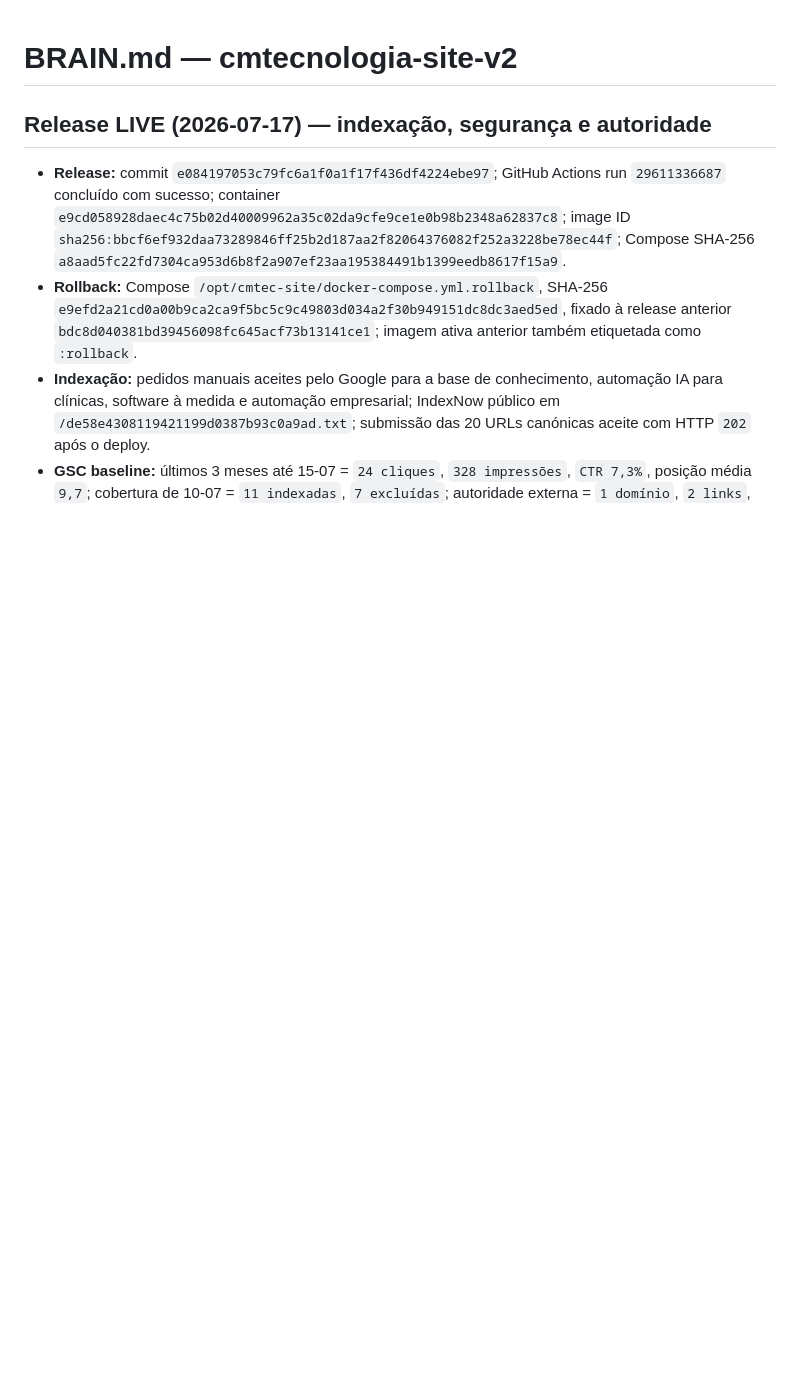
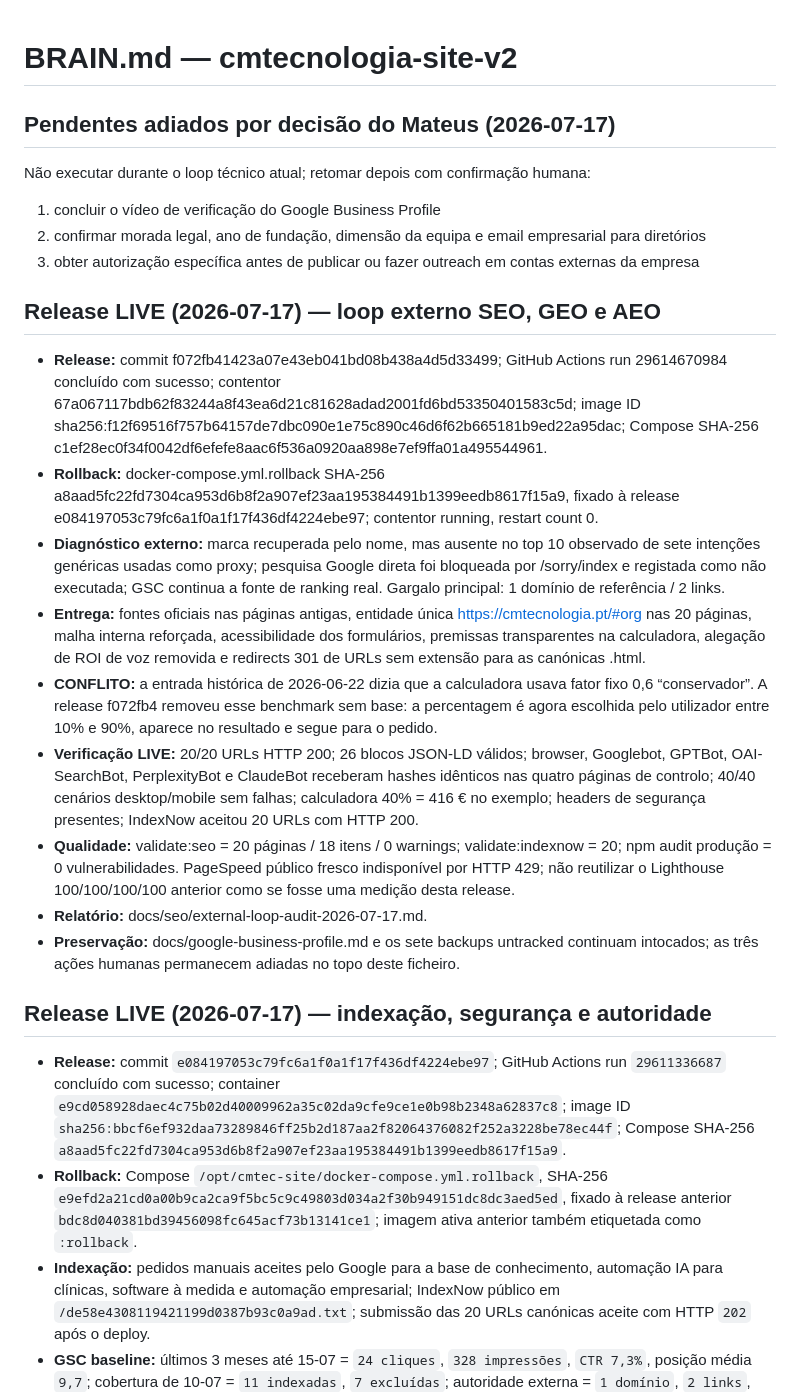
Before and after one commit to MateusJuni0/cmtecnologia-site-v2, a Markdown page: BRAIN.md, the part around the change. Drawn GitHub-style; blank space fills up the shorter version.

Commit message:
docs: record external SEO release evidence

```diff
--- a/BRAIN.md
+++ b/BRAIN.md
@@ -1,4 +1,24 @@
 # BRAIN.md — cmtecnologia-site-v2
+
+## Pendentes adiados por decisão do Mateus (2026-07-17)
+
+Não executar durante o loop técnico atual; retomar depois com confirmação humana:
+
+1. concluir o vídeo de verificação do Google Business Profile
+2. confirmar morada legal, ano de fundação, dimensão da equipa e email empresarial para diretórios
+3. obter autorização específica antes de publicar ou fazer outreach em contas externas da empresa
+
+## Release LIVE (2026-07-17) — loop externo SEO, GEO e AEO
+
+- **Release:** commit f072fb41423a07e43eb041bd08b438a4d5d33499; GitHub Actions run 29614670984 concluído com sucesso; contentor 67a067117bdb62f83244a8f43ea6d21c81628adad2001fd6bd53350401583c5d; image ID sha256:f12f69516f757b64157de7dbc090e1e75c890c46d6f62b665181b9ed22a95dac; Compose SHA-256 c1ef28ec0f34f0042df6efefe8aac6f536a0920aa898e7ef9ffa01a495544961.
+- **Rollback:** docker-compose.yml.rollback SHA-256 a8aad5fc22fd7304ca953d6b8f2a907ef23aa195384491b1399eedb8617f15a9, fixado à release e084197053c79fc6a1f0a1f17f436df4224ebe97; contentor running, restart count 0.
+- **Diagnóstico externo:** marca recuperada pelo nome, mas ausente no top 10 observado de sete intenções genéricas usadas como proxy; pesquisa Google direta foi bloqueada por /sorry/index e registada como não executada; GSC continua a fonte de ranking real. Gargalo principal: 1 domínio de referência / 2 links.
+- **Entrega:** fontes oficiais nas páginas antigas, entidade única https://cmtecnologia.pt/#org nas 20 páginas, malha interna reforçada, acessibilidade dos formulários, premissas transparentes na calculadora, alegação de ROI de voz removida e redirects 301 de URLs sem extensão para as canónicas .html.
+- **CONFLITO:** a entrada histórica de 2026-06-22 dizia que a calculadora usava fator fixo 0,6 “conservador”. A release f072fb4 removeu esse benchmark sem base: a percentagem é agora escolhida pelo utilizador entre 10% e 90%, aparece no resultado e segue para o pedido.
+- **Verificação LIVE:** 20/20 URLs HTTP 200; 26 blocos JSON-LD válidos; browser, Googlebot, GPTBot, OAI-SearchBot, PerplexityBot e ClaudeBot receberam hashes idênticos nas quatro páginas de controlo; 40/40 cenários desktop/mobile sem falhas; calculadora 40% = 416 € no exemplo; headers de segurança presentes; IndexNow aceitou 20 URLs com HTTP 200.
+- **Qualidade:** validate:seo = 20 páginas / 18 itens / 0 warnings; validate:indexnow = 20; npm audit produção = 0 vulnerabilidades. PageSpeed público fresco indisponível por HTTP 429; não reutilizar o Lighthouse 100/100/100/100 anterior como se fosse uma medição desta release.
+- **Relatório:** docs/seo/external-loop-audit-2026-07-17.md.
+- **Preservação:** docs/google-business-profile.md e os sete backups untracked continuam intocados; as três ações humanas permanecem adiadas no topo deste ficheiro.
 
 ## Release LIVE (2026-07-17) — indexação, segurança e autoridade
 - **Release:** commit `e084197053c79fc6a1f0a1f17f436df4224ebe97`; GitHub Actions run `29611336687` concluído com sucesso; container `e9cd058928daec4c75b02d40009962a35c02da9cfe9ce1e0b98b2348a62837c8`; image ID `sha256:bbcf6ef932daa73289846ff25b2d187aa2f82064376082f252a3228be78ec44f`; Compose SHA-256 `a8aad5fc22fd7304ca953d6b8f2a907ef23aa195384491b1399eedb8617f15a9`.
```
Also changed, not shown: docs/seo/external-loop-audit-2026-07-17.md (+13 -0 lines).
